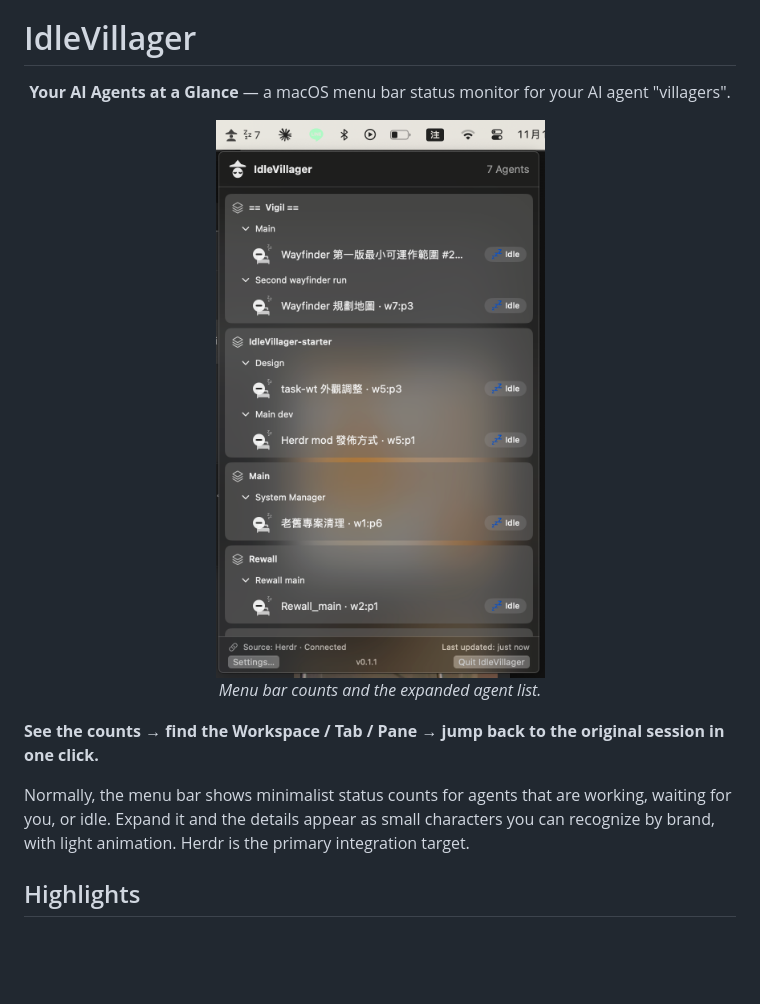
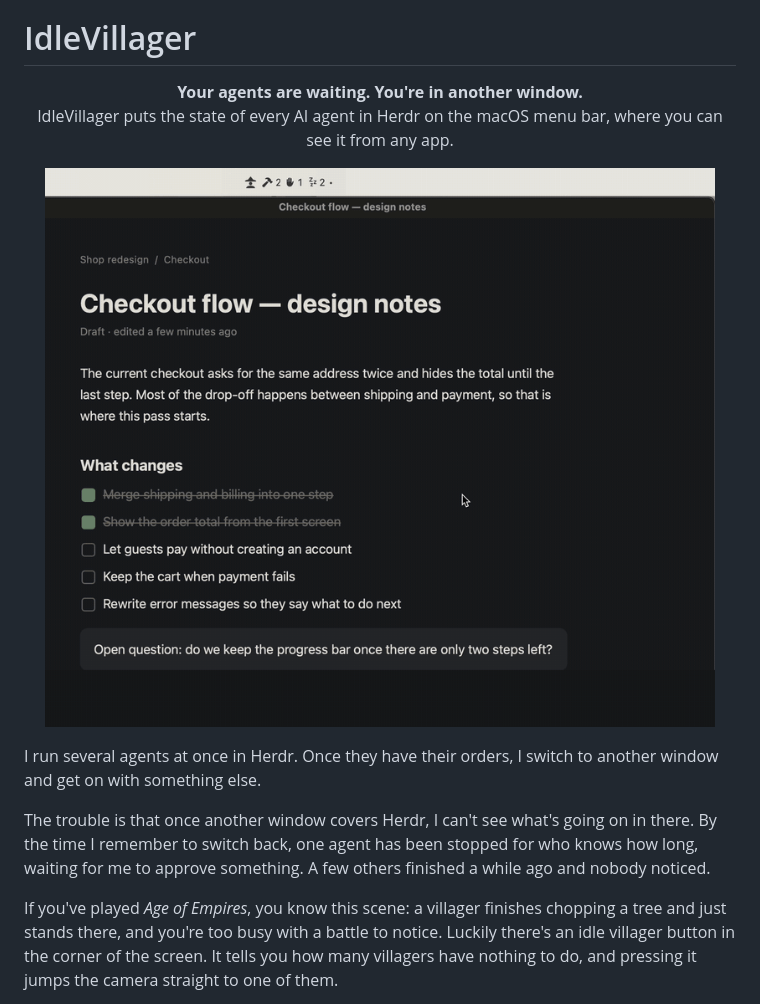
Before and after one commit to Lewsiafat/IdleVillager, a Markdown page: README.md, the part around one of its changes. Drawn GitHub-style; pictures changed too: docs/images/hero.gif (added), docs/images/hero.png (deleted); blank space fills up the shorter version.

```diff
--- a/README.md
+++ b/README.md
@@ -2,14 +2,14 @@
 
 # IdleVillager
 
-<p align="center"><strong>Your AI Agents at a Glance</strong> — a macOS menu bar status monitor for your AI agent "villagers".</p>
+<p align="center"><strong>Your agents are waiting. You're in another window.</strong><br>
+IdleVillager puts the state of every AI agent in Herdr on the macOS menu bar, where you can see it from any app.</p>
 
-<p align="center"><img src="docs/images/hero.png" alt="IdleVillager menu bar counts and the expanded agent list" width="410"><br>
-<em>Menu bar counts and the expanded agent list.</em></p>
+<p align="center"><img src="docs/images/hero.gif" alt="While working in another window, the menu bar shows an agent waiting for approval; opening the list and clicking the row jumps back to that pane in Herdr" width="800"></p>
 
-**See the counts → find the Workspace / Tab / Pane → jump back to the original session in one click.**
+I run several agents at once in Herdr. Once they have their orders, I switch to another window and get on with something else.
 
-Normally, the menu bar shows minimalist status counts for agents that are working, waiting for you, or idle. Expand it and the details appear as small characters you can recognize by brand, with light animation. Herdr is the primary integration target.
+The trouble is that once another window covers Herdr, I can't see what's going on in there. By the time I remember to switch back, one agent has been stopped for who knows how long, waiting for me to approve something. A few others finished a while ago and nobody noticed.
 
-## Highlights
+If you've played *Age of Empires*, you know this scene: a villager finishes chopping a tree and just stands there, and you're too busy with a battle to notice. Luckily there's an idle villager button in the corner of the screen. It tells you how many villagers have nothing to do, and pressing it jumps the camera straight to one of them.
 
```
Also changed, not shown: other parts of README.md (+23 -10 lines), CHANGELOG.md (+4 -0 lines), README.zh-TW.md (+35 -22 lines), specs/readme-refresh-walkthrough.md (added, +59 -0 lines), specs/readme-refresh.md (added, +73 -0 lines), docs/images/demo.gif (deleted), docs/images/popover.png (added).
